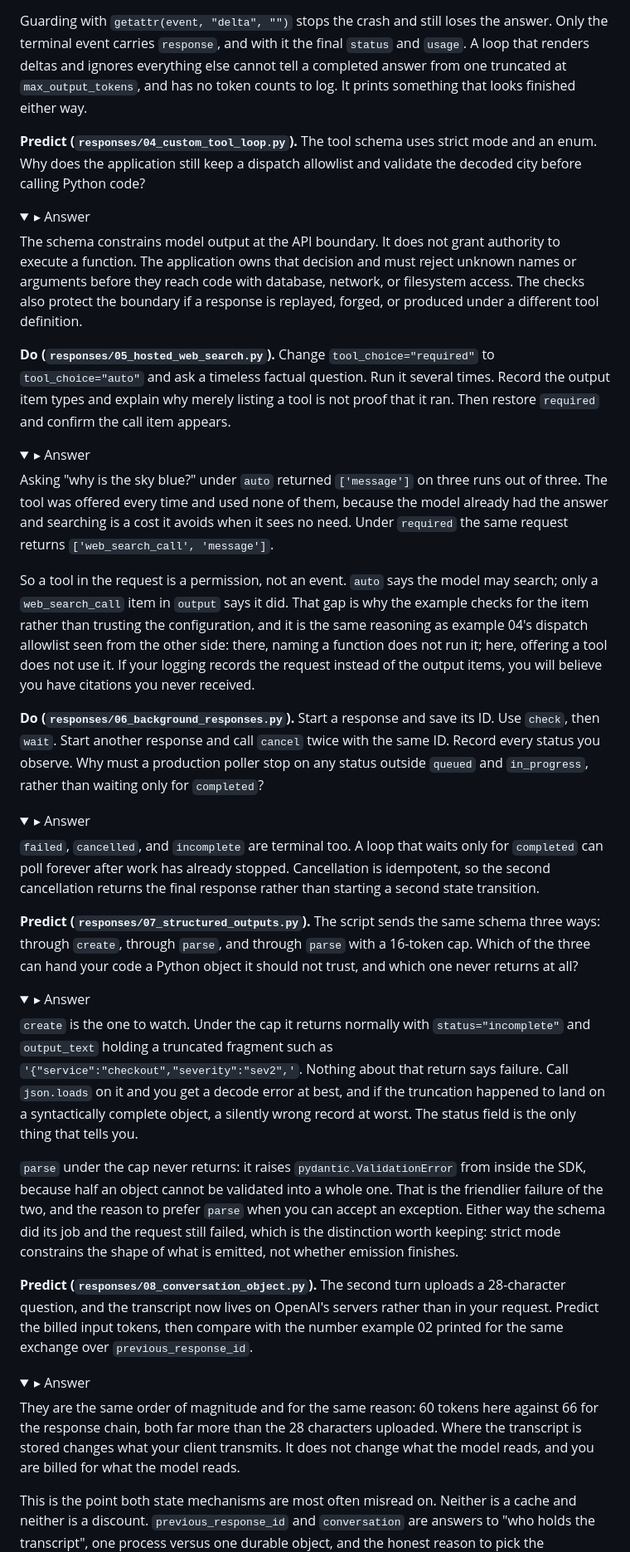
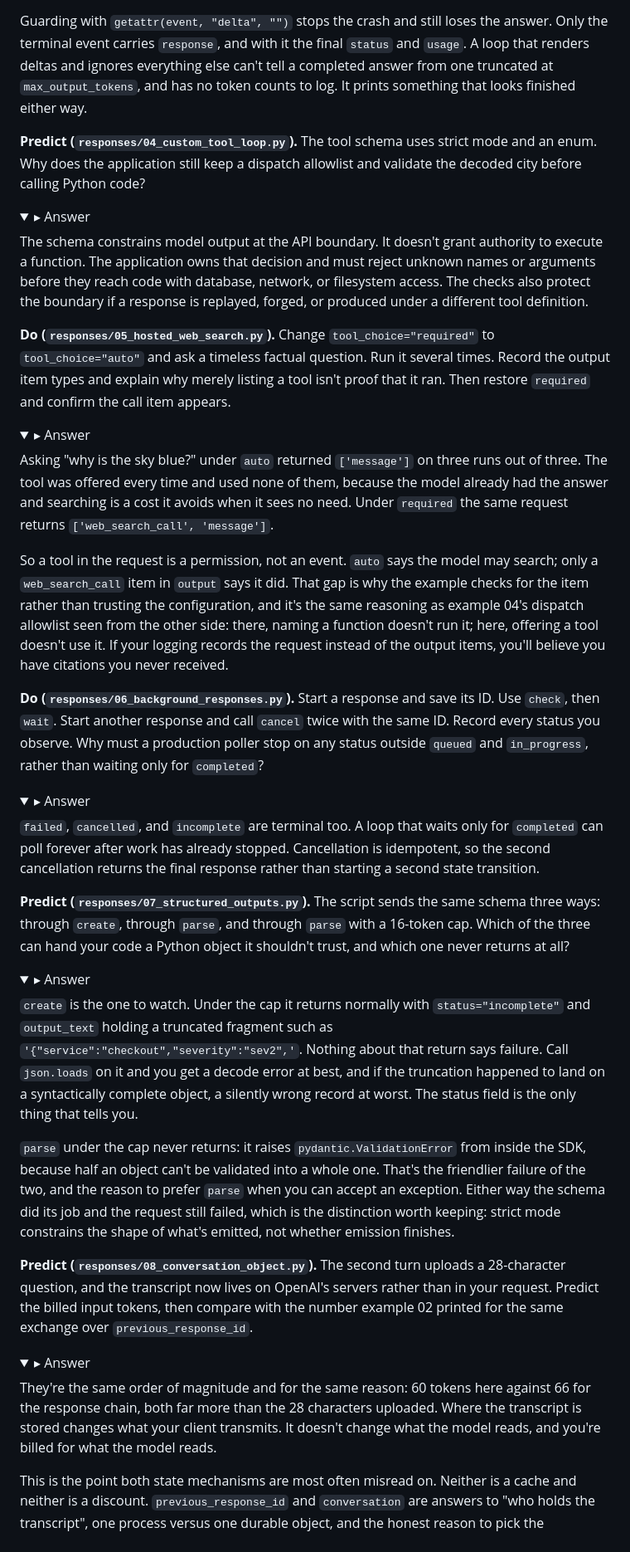
Before and after one commit to alexvervloet/openai-api-deep-dive, a Markdown page: EXERCISES.md, the part around one of its changes. Shown at 83% size. Rendered like a GitHub page; folded sections open.

Commit message:
docs: documentation cleanup in the exercises

```diff
--- a/EXERCISES.md
+++ b/EXERCISES.md
@@ -313,7 +313,7 @@ announce structure, and `response.output_text.done` carries the finished string
 
 Guarding with `getattr(event, "delta", "")` stops the crash and still loses the
 answer. Only the terminal event carries `response`, and with it the final `status`
-and `usage`. A loop that renders deltas and ignores everything else cannot tell a
+and `usage`. A loop that renders deltas and ignores everything else can't tell a
 completed answer from one truncated at `max_output_tokens`, and has no token counts
 to log. It prints something that looks finished either way.
 </details>
@@ -324,7 +324,7 @@ decoded city before calling Python code?
 
 <details><summary>▸ Answer</summary>
 
-The schema constrains model output at the API boundary. It does not grant authority to
+The schema constrains model output at the API boundary. It doesn't grant authority to
 execute a function. The application owns that decision and must reject unknown names or
 arguments before they reach code with database, network, or filesystem access. The
 checks also protect the boundary if a response is replayed, forged, or produced under a
@@ -333,7 +333,7 @@ different tool definition.
 
 **Do (`responses/05_hosted_web_search.py`).** Change `tool_choice="required"` to
 `tool_choice="auto"` and ask a timeless factual question. Run it several times. Record
-the output item types and explain why merely listing a tool is not proof that it ran.
+the output item types and explain why merely listing a tool isn't proof that it ran.
 Then restore `required` and confirm the call item appears.
 
 <details><summary>▸ Answer</summary>
@@ -345,10 +345,10 @@ already had the answer and searching is a cost it avoids when it sees no need. U
 
 So a tool in the request is a permission, not an event. `auto` says the model may
 search; only a `web_search_call` item in `output` says it did. That gap is why the
-example checks for the item rather than trusting the configuration, and it is the
+example checks for the item rather than trusting the configuration, and it's the
 same reasoning as example 04's dispatch allowlist seen from the other side: there,
-naming a function does not run it; here, offering a tool does not use it. If your
-logging records the request instead of the output items, you will believe you have
+naming a function doesn't run it; here, offering a tool doesn't use it. If your
+logging records the request instead of the output items, you'll believe you have
 citations you never received.
 </details>
 
@@ -367,7 +367,7 @@ state transition.
 
 **Predict (`responses/07_structured_outputs.py`).** The script sends the same schema
 three ways: through `create`, through `parse`, and through `parse` with a 16-token cap.
-Which of the three can hand your code a Python object it should not trust, and which
+Which of the three can hand your code a Python object it shouldn't trust, and which
 one never returns at all?
 
 <details><summary>▸ Answer</summary>
@@ -380,10 +380,10 @@ happened to land on a syntactically complete object, a silently wrong record at
 The status field is the only thing that tells you.
 
 `parse` under the cap never returns: it raises `pydantic.ValidationError` from inside
-the SDK, because half an object cannot be validated into a whole one. That is the
+the SDK, because half an object can't be validated into a whole one. That's the
 friendlier failure of the two, and the reason to prefer `parse` when you can accept an
 exception. Either way the schema did its job and the request still failed, which is
-the distinction worth keeping: strict mode constrains the shape of what is emitted,
+the distinction worth keeping: strict mode constrains the shape of what's emitted,
 not whether emission finishes.
 </details>
 
@@ -394,10 +394,10 @@ printed for the same exchange over `previous_response_id`.
 
 <details><summary>▸ Answer</summary>
 
-They are the same order of magnitude and for the same reason: 60 tokens here against 66
+They're the same order of magnitude and for the same reason: 60 tokens here against 66
 for the response chain, both far more than the 28 characters uploaded. Where the
-transcript is stored changes what your client transmits. It does not change what the
-model reads, and you are billed for what the model reads.
+transcript is stored changes what your client transmits. It doesn't change what the
+model reads, and you're billed for what the model reads.
 
 This is the point both state mechanisms are most often misread on. Neither is a cache
 and neither is a discount. `previous_response_id` and `conversation` are answers to
```
Also changed, not shown: other parts of EXERCISES.md (+6 -6 lines).
